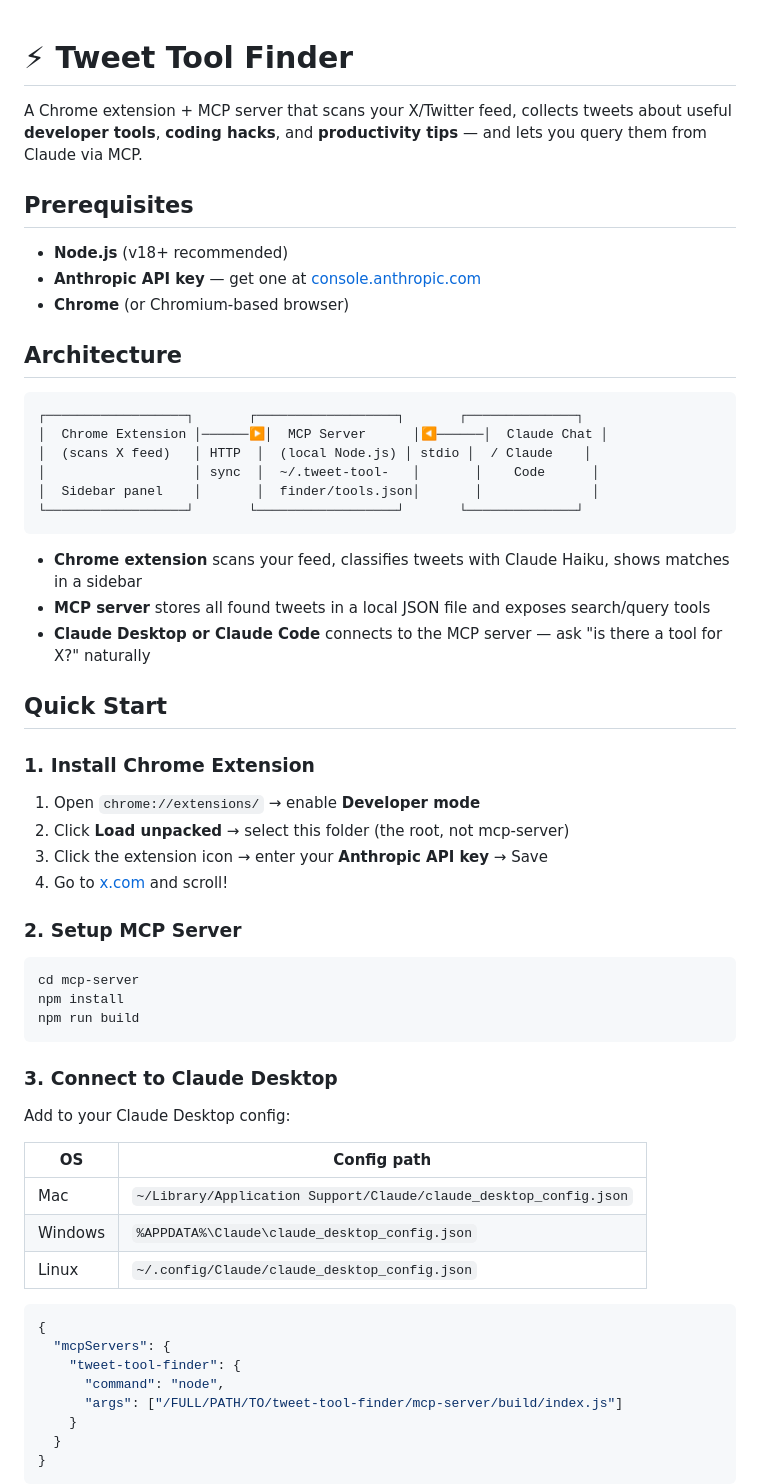
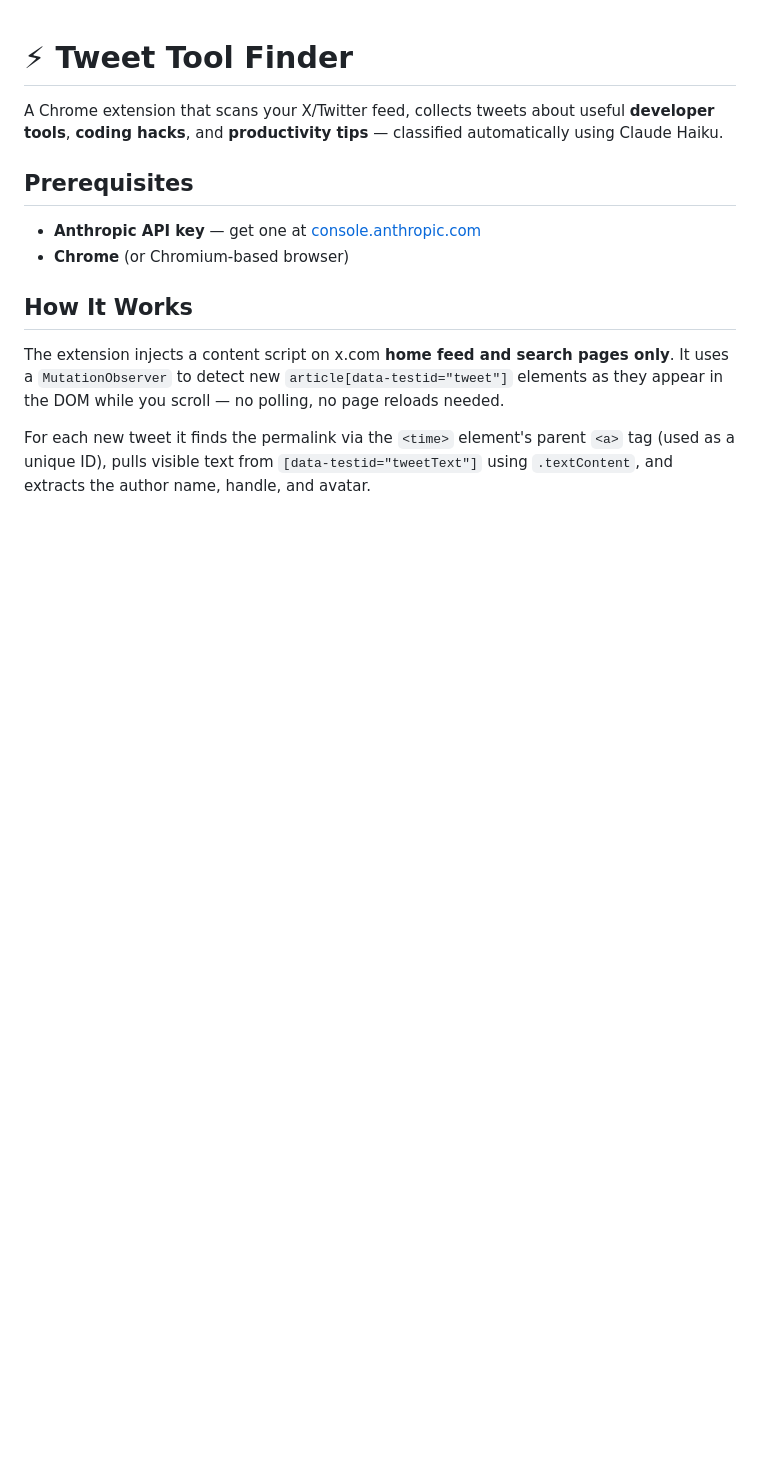
Before and after one commit to PoojaB26/tweet-tool-finder, a Markdown page: README.md, the part around one of its changes. GitHub-like rendering; blank space fills up the shorter version.

````diff
--- a/README.md
+++ b/README.md
@@ -1,63 +1,15 @@
 # ⚡ Tweet Tool Finder
 
-A Chrome extension + MCP server that scans your X/Twitter feed, collects tweets about useful **developer tools**, **coding hacks**, and **productivity tips** — and lets you query them from Claude via MCP.
+A Chrome extension that scans your X/Twitter feed, collects tweets about useful **developer tools**, **coding hacks**, and **productivity tips** — classified automatically using Claude Haiku.
 
 ## Prerequisites
 
-- **Node.js** (v18+ recommended)
 - **Anthropic API key** — get one at [console.anthropic.com](https://console.anthropic.com)
 - **Chrome** (or Chromium-based browser)
 
-## Architecture
+## How It Works
 
-```
-┌──────────────────┐       ┌──────────────────┐       ┌──────────────┐
-│  Chrome Extension │──────▶│  MCP Server      │◀──────│  Claude Chat │
-│  (scans X feed)   │ HTTP  │  (local Node.js) │ stdio │  / Claude    │
-│                   │ sync  │  ~/.tweet-tool-   │       │    Code      │
-│  Sidebar panel    │       │  finder/tools.json│       │              │
-└──────────────────┘       └──────────────────┘       └──────────────┘
-```
+The extension injects a content script on x.com **home feed and search pages only**. It uses a `MutationObserver` to detect new `article[data-testid="tweet"]` elements as they appear in the DOM while you scroll — no polling, no page reloads needed.
 
-- **Chrome extension** scans your feed, classifies tweets with Claude Haiku, shows matches in a sidebar
-- **MCP server** stores all found tweets in a local JSON file and exposes search/query tools
-- **Claude Desktop or Claude Code** connects to the MCP server — ask "is there a tool for X?" naturally
+For each new tweet it finds the permalink via the `<time>` element's parent `<a>` tag (used as a unique ID), pulls visible text from `[data-testid="tweetText"]` using `.textContent`, and extracts the author name, handle, and avatar.
 
-## Quick Start
-
-### 1. Install Chrome Extension
-
-1. Open `chrome://extensions/` → enable **Developer mode**
-2. Click **Load unpacked** → select this folder (the root, not mcp-server)
-3. Click the extension icon → enter your **Anthropic API key** → Save
-4. Go to [x.com](https://x.com) and scroll!
-
-### 2. Setup MCP Server
-
-```bash
-cd mcp-server
-npm install
-npm run build
-```
-
-### 3. Connect to Claude Desktop
-
-Add to your Claude Desktop config:
-
-| OS | Config path |
-|----|-------------|
-| Mac | `~/Library/Application Support/Claude/claude_desktop_config.json` |
-| Windows | `%APPDATA%\Claude\claude_desktop_config.json` |
-| Linux | `~/.config/Claude/claude_desktop_config.json` |
-
-```json
-{
-  "mcpServers": {
-    "tweet-tool-finder": {
-      "command": "node",
-      "args": ["/FULL/PATH/TO/tweet-tool-finder/mcp-server/build/index.js"]
-    }
-  }
-}
-```
-
````
Also changed, not shown: other parts of README.md (+17 -61 lines).
